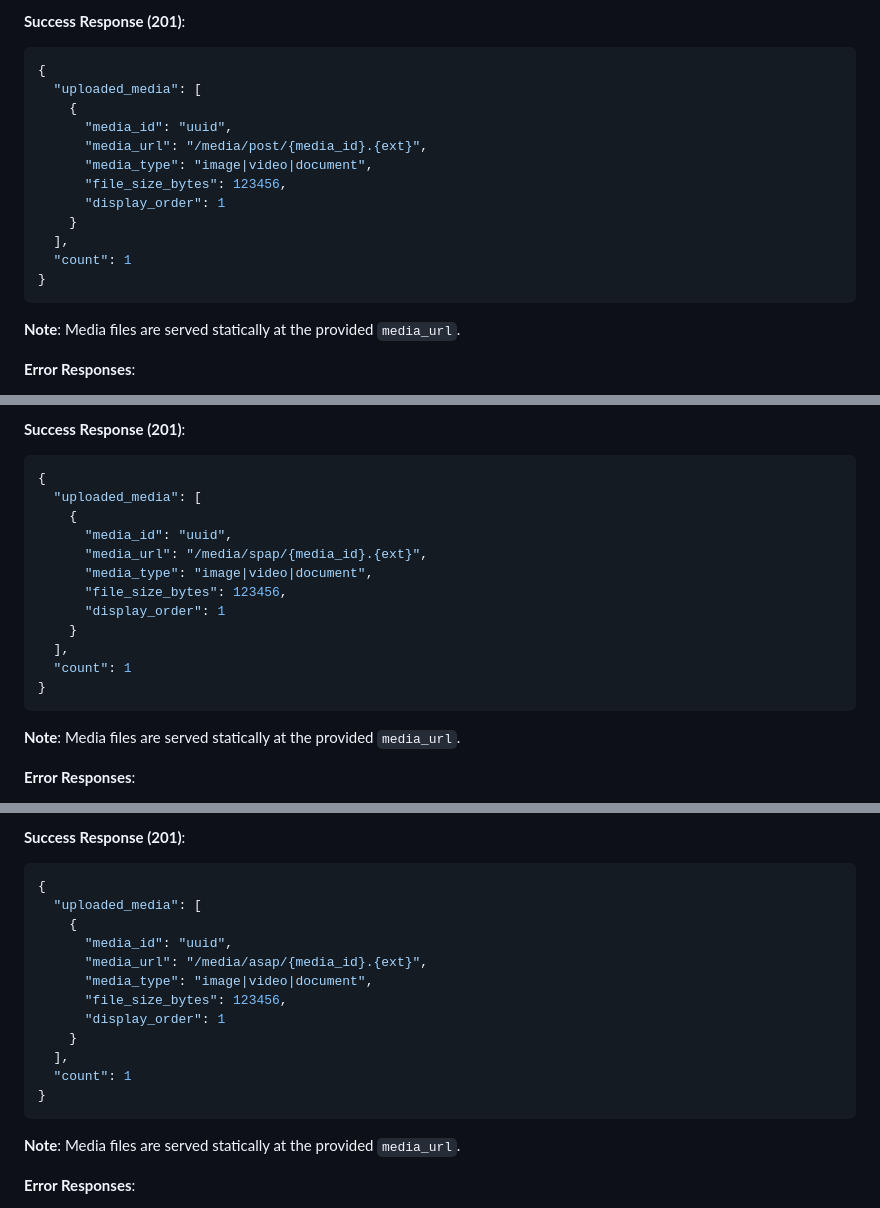
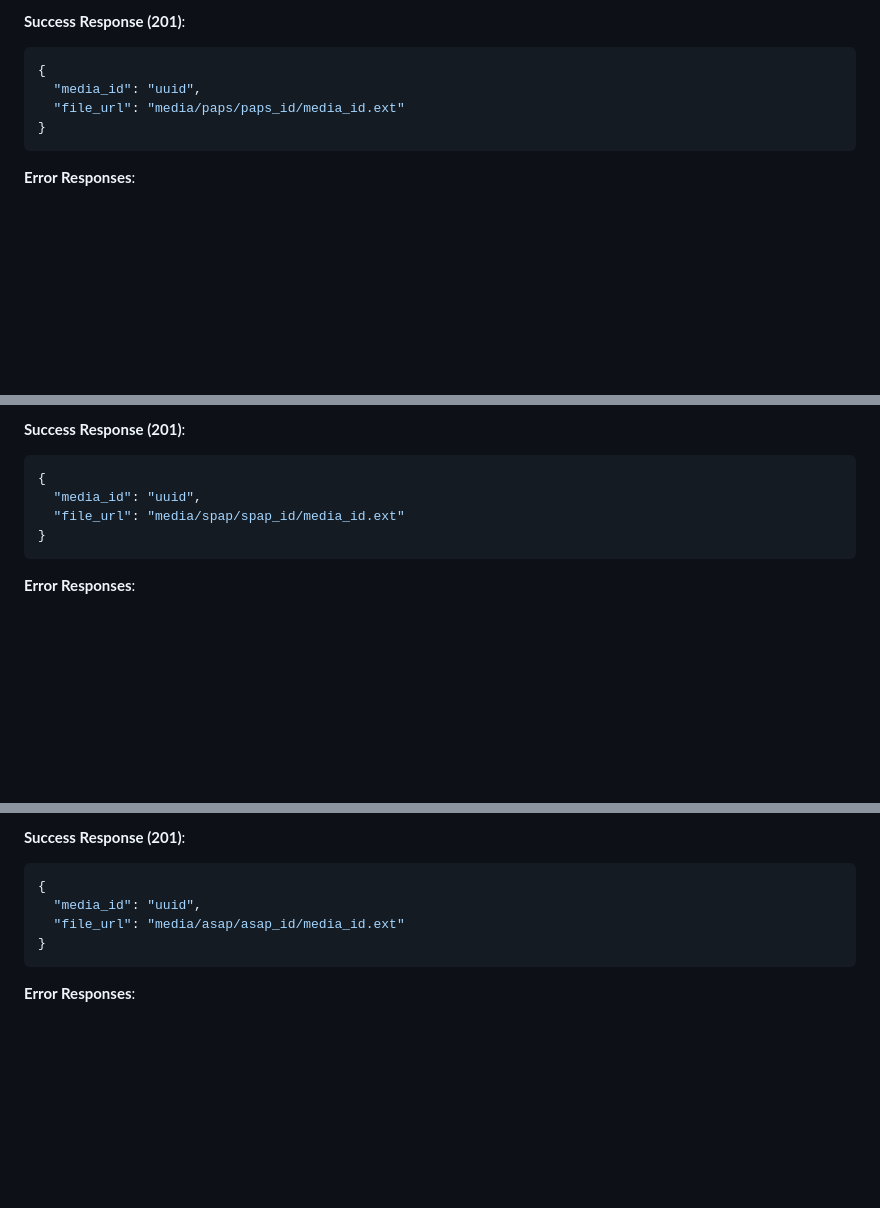
Before and after one commit to Leeevai/Underboss, a Markdown page: front-end/routes.md, 3 parts joined by grey strips. Rendered like a GitHub page; blank space fills up the shorter version.

````diff
--- a/front-end/routes.md
+++ b/front-end/routes.md
@@ -1136,20 +1163,10 @@ file: [binary file data]
 **Success Response (201)**:
 ```json
 {
-  "uploaded_media": [
-    {
-      "media_id": "uuid",
-      "media_url": "/media/post/{media_id}.{ext}",
-      "media_type": "image|video|document",
-      "file_size_bytes": 123456,
-      "display_order": 1
-    }
-  ],
-  "count": 1
-}
-```
-
-**Note**: Media files are served statically at the provided `media_url`.
+  "media_id": "uuid",
+  "file_url": "media/paps/paps_id/media_id.ext"
+}
+```
 
 **Error Responses**:
 - **400 Bad Request**: Max media limit reached or no file provided
@@ -1419,20 +1436,10 @@ file: [binary file data]
 **Success Response (201)**:
 ```json
 {
-  "uploaded_media": [
-    {
-      "media_id": "uuid",
-      "media_url": "/media/spap/{media_id}.{ext}",
-      "media_type": "image|video|document",
-      "file_size_bytes": 123456,
-      "display_order": 1
-    }
-  ],
-  "count": 1
-}
-```
-
-**Note**: Media files are served statically at the provided `media_url`.
+  "media_id": "uuid",
+  "file_url": "media/spap/spap_id/media_id.ext"
+}
+```
 
 **Error Responses**:
 - **400 Bad Request**: Max media limit reached
@@ -1625,20 +1632,10 @@ file: [binary file data]
 **Success Response (201)**:
 ```json
 {
-  "uploaded_media": [
-    {
-      "media_id": "uuid",
-      "media_url": "/media/asap/{media_id}.{ext}",
-      "media_type": "image|video|document",
-      "file_size_bytes": 123456,
-      "display_order": 1
-    }
-  ],
-  "count": 1
-}
-```
-
-**Note**: Media files are served statically at the provided `media_url`.
+  "media_id": "uuid",
+  "file_url": "media/asap/asap_id/media_id.ext"
+}
+```
 
 **Error Responses**:
 - **400 Bad Request**: Max media limit reached
````
Also changed, not shown: other parts of front-end/routes.md (+63 -36 lines).
